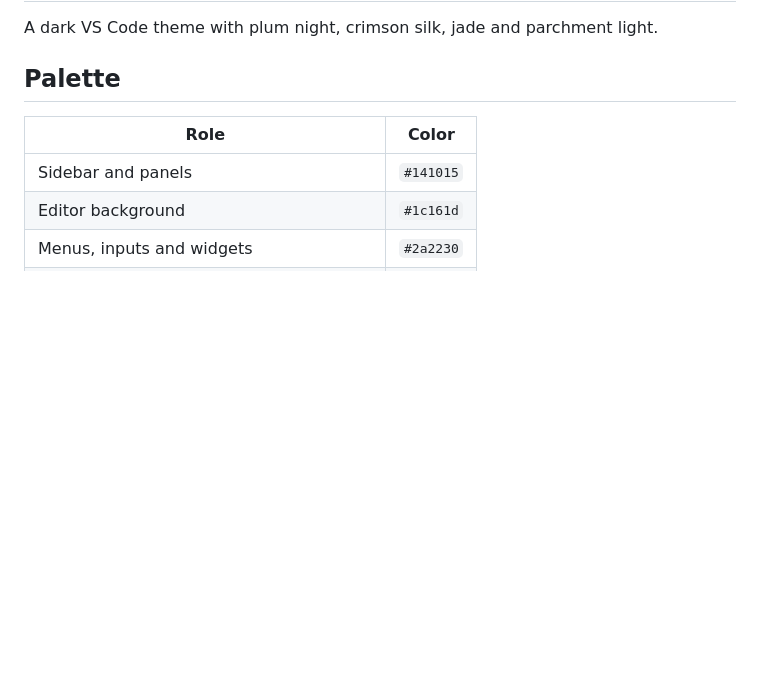
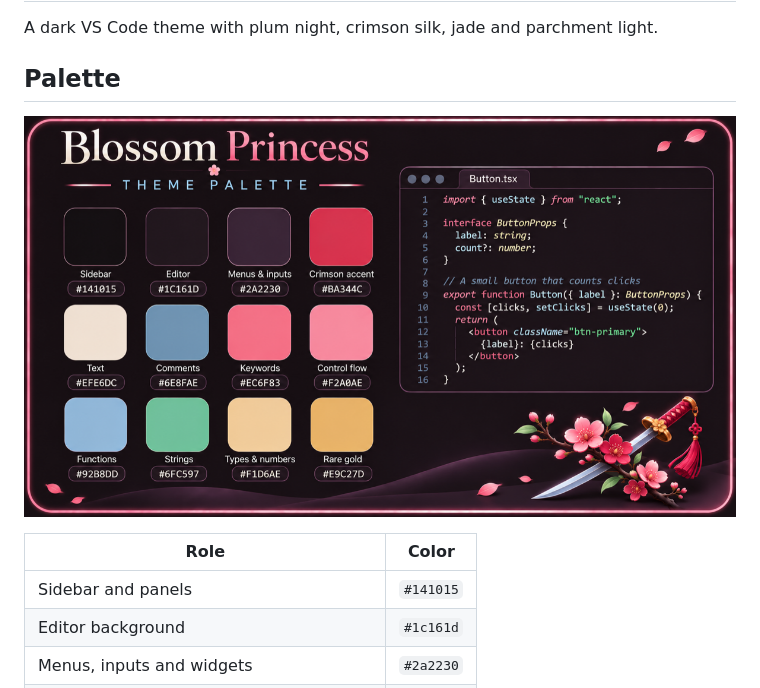
Before and after one commit to thaisemanuele/blossom-princess, a Markdown page: README.md, the part around the change. Drawn GitHub-style; pictures changed too: images/palette.png (added); blank space fills up the shorter version.

Commit message:
Add palette art to README

```diff
--- a/README.md
+++ b/README.md
@@ -7,6 +7,8 @@
 A dark VS Code theme with plum night, crimson silk, jade and parchment light.
 
 ## Palette
+
+![Blossom Princess palette](images/palette.png)
 
 <!-- palette:start -->
 | Role | Color |
```
